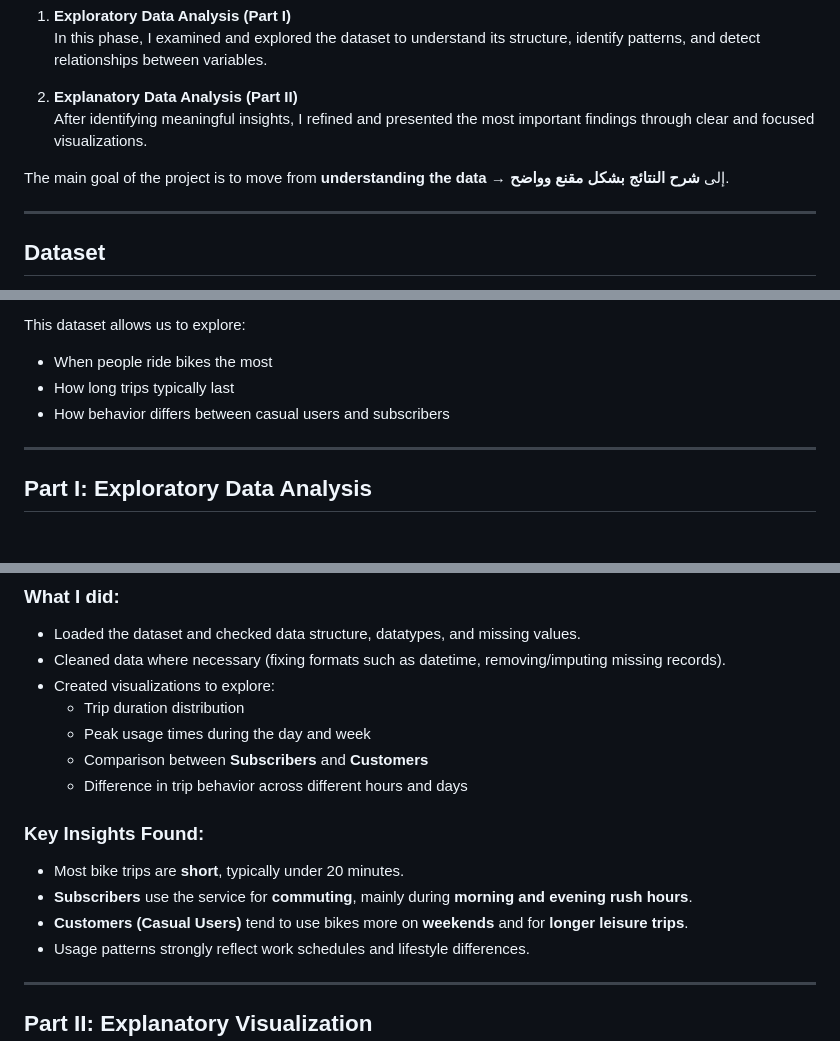
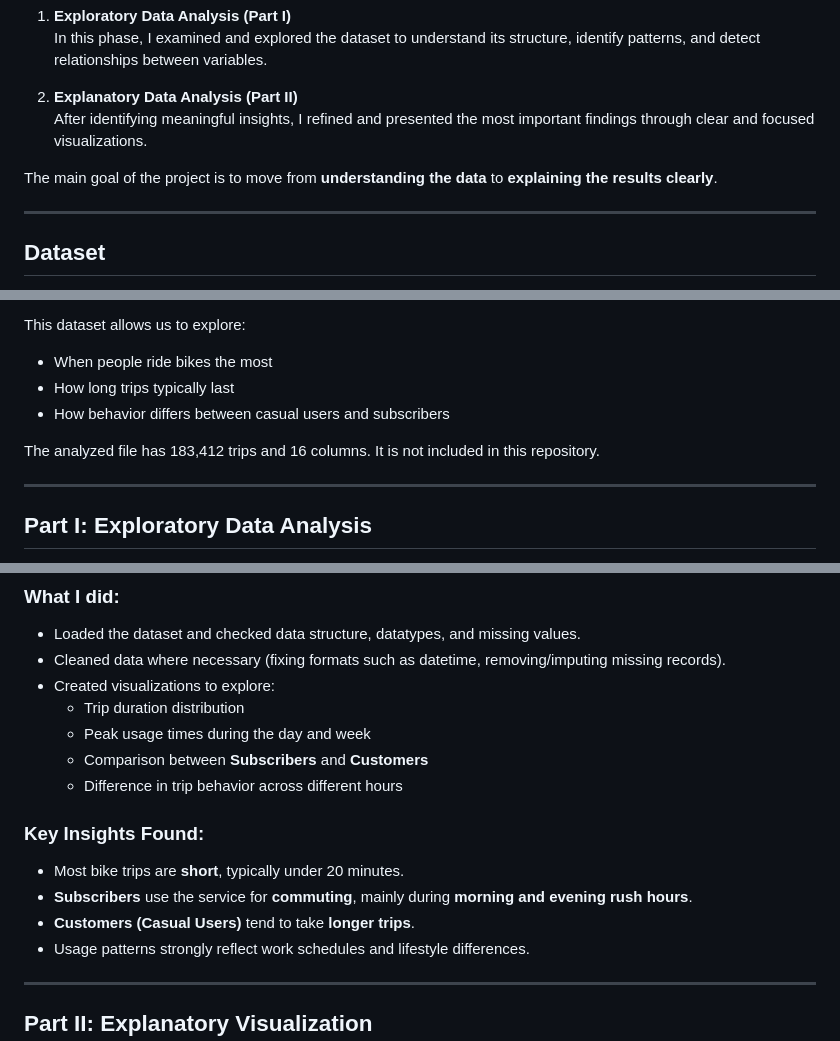
Before and after one commit to JumanahAlmatrood/Communicate-Data-Findings, a Markdown page: README.md, 3 parts joined by grey strips. Drawn GitHub-style; blank space fills up the shorter version.

```diff
--- a/README.md
+++ b/README.md
@@ -10,7 +10,7 @@ The analysis is conducted in two main phases:
 2. **Explanatory Data Analysis (Part II)**
    After identifying meaningful insights, I refined and presented the most important findings through clear and focused visualizations.
 
-The main goal of the project is to move from **understanding the data** → إلى **شرح النتائج بشكل مقنع وواضح**.
+The main goal of the project is to move from **understanding the data** to **explaining the results clearly**.
 
 ---
 
@@ -27,6 +27,8 @@ This dataset allows us to explore:
 - How long trips typically last
 - How behavior differs between casual users and subscribers
 
+The analyzed file has 183,412 trips and 16 columns. It is not included in this repository.
+
 ---
 
 ## Part I: Exploratory Data Analysis
@@ -39,12 +41,12 @@ This dataset allows us to explore:
   - Trip duration distribution
   - Peak usage times during the day and week
   - Comparison between **Subscribers** and **Customers**
-  - Difference in trip behavior across different hours and days
+  - Difference in trip behavior across different hours
 
 ### Key Insights Found:
 - Most bike trips are **short**, typically under 20 minutes.
 - **Subscribers** use the service for **commuting**, mainly during **morning and evening rush hours**.
-- **Customers (Casual Users)** tend to use bikes more on **weekends** and for **longer leisure trips**.
+- **Customers (Casual Users)** tend to take **longer trips**.
 - Usage patterns strongly reflect work schedules and lifestyle differences.
 
 ---
```
Also changed, not shown: other parts of README.md (+9 -4 lines), assets/duration-by-user-type.png (added), assets/start-hour-by-user-type.png (added), assets/trip-duration.png (added).
